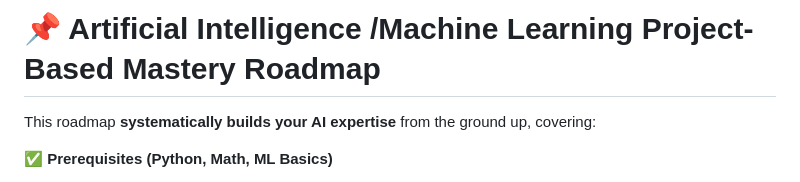
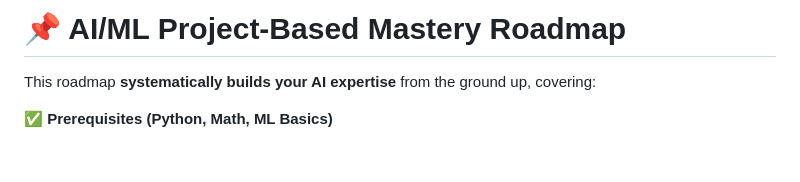
Before and after one commit to thefaheemkhan/AI-Engineering-Mastery, a Markdown page: README.md, the part around the change. GitHub-like rendering; blank space fills up the shorter version.

```diff
--- a/README.md
+++ b/README.md
@@ -1,5 +1,5 @@
 
-# **📌 Artificial Intelligence /Machine Learning Project-Based Mastery Roadmap**
+# **📌 AI/ML Project-Based Mastery Roadmap**
 
 This roadmap **systematically builds your AI expertise** from the ground up, covering:
 
```
